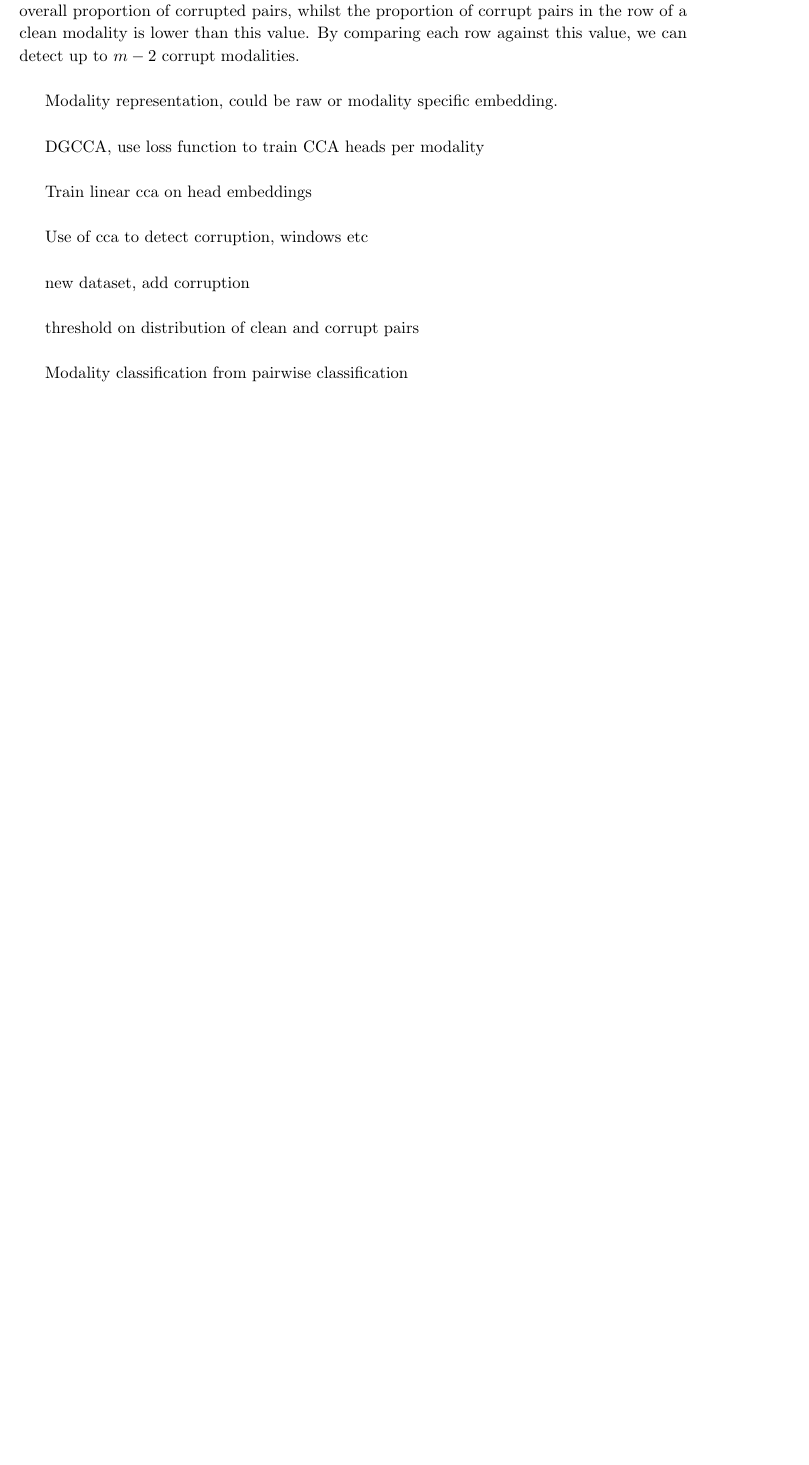
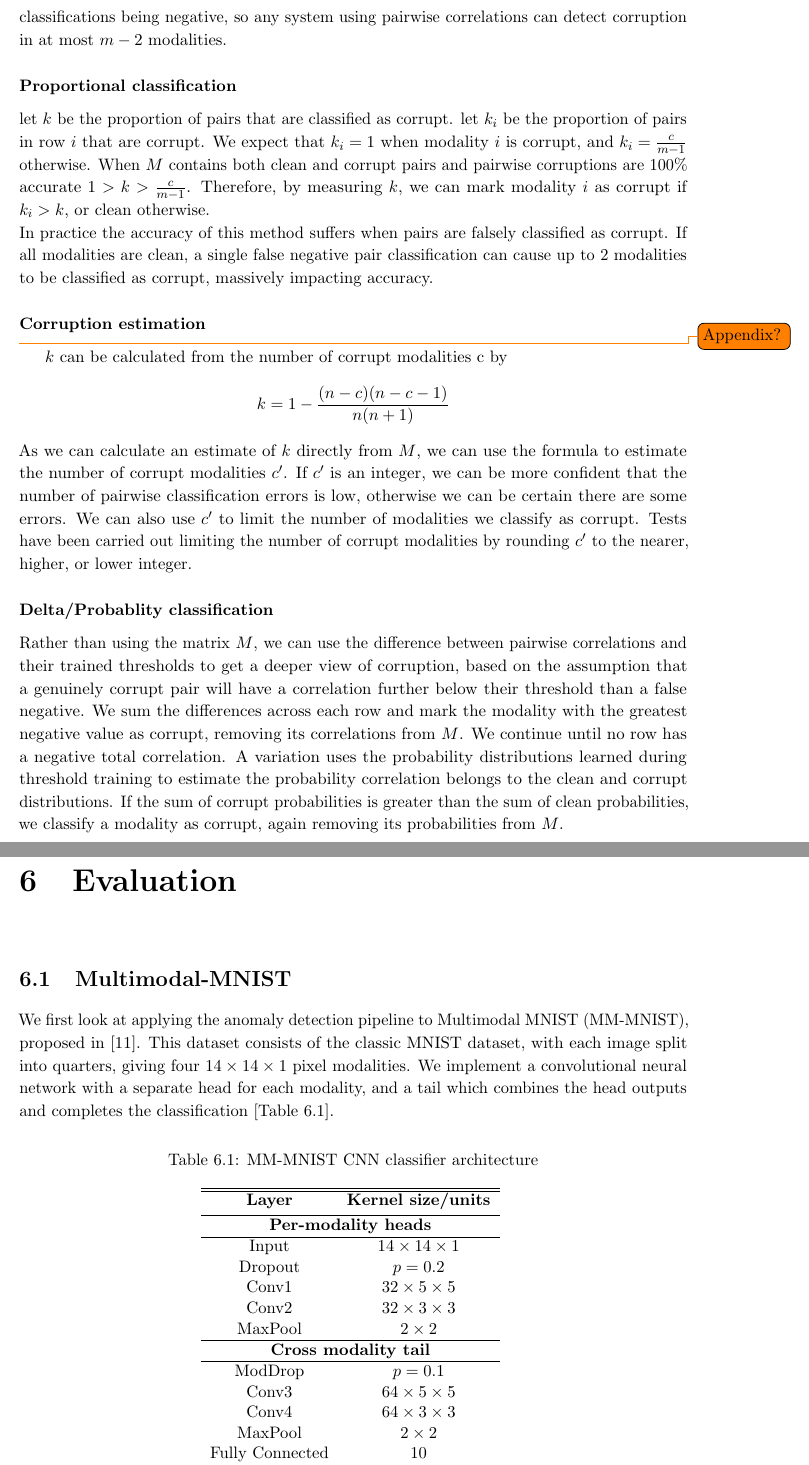
Before and after one commit to chalkywoods/robust-mm, a LaTeX thesis (docs/Dissertation/Dissertation.tex, which reads docs/Dissertation/chapters/evaluation.tex): part of page 16 of 18 before the commit and two parts of pages 17 and 18 of 21 after it, the two joined at a grey line, cut at the place of the change, the shorter picture padded with empty space. Compiled offline with pdfLaTeX.

Commit message:
Continue with method & evaluation chapters

```diff
--- a/docs/Dissertation/Dissertation.tex
+++ b/docs/Dissertation/Dissertation.tex
@@ -11,6 +11,7 @@
 \usepackage{setspace}
 \usepackage[toc,page]{appendix}
 \usepackage{graphicx}
+\usepackage{float}
 \usepackage{amsbsy, amsmath, amsfonts}
 \usepackage{titlesec}
 \usepackage{microtype}
--- /dev/null
+++ b/docs/Dissertation/chapters/evaluation.tex
@@ -0,0 +1,33 @@
+\chapter{Evaluation}
+
+\section{Multimodal-MNIST}
+We first look at applying the anomaly detection pipeline to Multimodal MNIST (MM-MNIST), proposed in \cite{ModDrop}. This dataset consists of the classic MNIST dataset, with each image split into quarters, giving four $14\times 14 \times 1$ pixel modalities. We implement a convolutional neural network with a separate head for each modality, and a tail which combines the head outputs and completes the classification [Table \ref{table:mm-mnist}].
+
+\begin{table}[ht]
+    \caption{MM-MNIST CNN classifier architecture}
+    \centering
+    \begin{tabular}{c c}
+    \\
+    \hline\hline
+    \textbf{Layer} & \textbf{Kernel size/units} \\ [0.5ex]
+    \hline
+    \multicolumn{2}{c}{\textbf{Per-modality heads}} \\
+    \hline
+    Input & $14\times 14\times 1$ \\
+    Dropout & $p=0.2$ \\
+    Conv1 & $32\times 5 \times 5$ \\
+    Conv2 & $32\times 3 \times 3$ \\
+    MaxPool & $2\times 2$\\
+    \hline
+    \multicolumn{2}{c}{\textbf{Cross modality tail}} \\
+    \hline
+    ModDrop & $p=0.1$ \\
+    Conv3 & $64 \times 5 \times 5$ \\
+    Conv4 & $64 \times 3 \times 3$ \\
+    MaxPool & $2 \times 2$ \\
+    Fully Connected & $10$ \\
+    Log SoftMax & $10$ \\ [1ex]
+    \hline
+    \end{tabular}
+    \label{table:mm-mnist}
+\end{table}
```
Also changed, not shown: docs/Dissertation/chapters/detector design.tex (deleted, +0 -50 lines), docs/Dissertation/chapters/method.tex (added, +60 -0 lines), docs/Dissertation/images/pipeline.png (added), docs/Dissertation/Dissertation.tex (3 more changed lines), docs/Dissertation/chapters/evaluation.tex (6 more changed lines).
